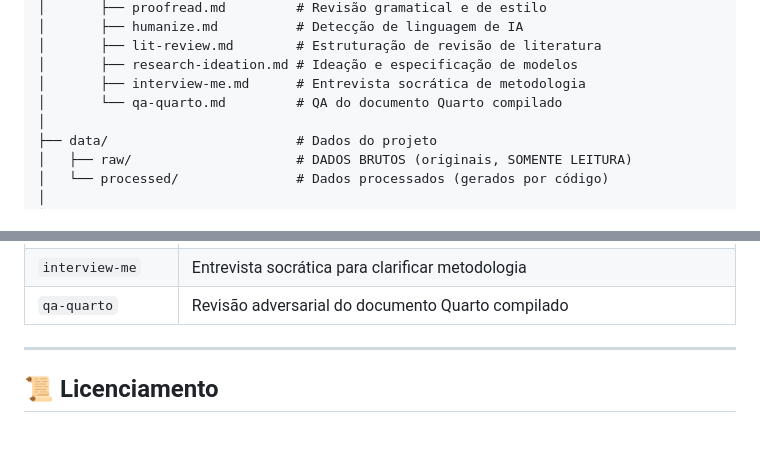
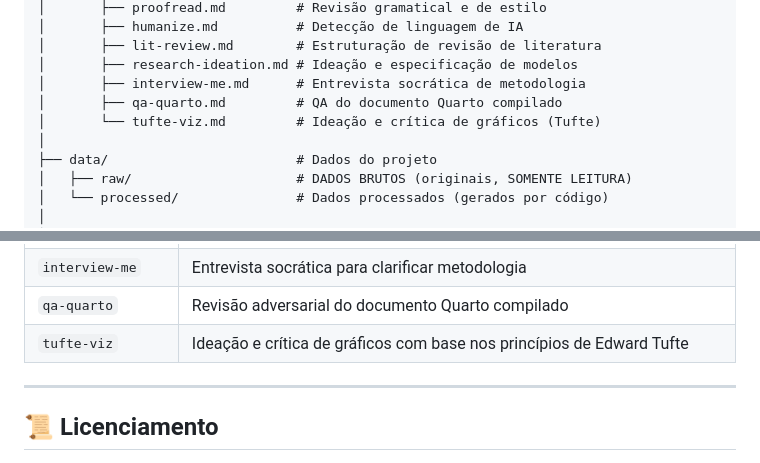
Before and after one commit to tumenas/workflow_antigravity, a Markdown page: README.md, 2 parts joined by grey strips. GitHub-like rendering; blank space fills up the shorter version.

Commit message:
feat: add tufte-viz skill for data visualization design

```diff
--- a/README.md
+++ b/README.md
@@ -32,7 +32,8 @@ workflow/
 │       ├── lit-review.md        # Estruturação de revisão de literatura
 │       ├── research-ideation.md # Ideação e especificação de modelos
 │       ├── interview-me.md      # Entrevista socrática de metodologia
-│       └── qa-quarto.md         # QA do documento Quarto compilado
+│       ├── qa-quarto.md         # QA do documento Quarto compilado
+│       └── tufte-viz.md         # Ideação e crítica de gráficos (Tufte)
 │
 ├── data/                        # Dados do projeto
 │   ├── raw/                     # DADOS BRUTOS (originais, SOMENTE LEITURA)
@@ -136,6 +137,7 @@ Este compêndio inclui instruções para o assistente de IA em `.antigravitycli/
 | `research-ideation` | Brainstorming de questões, modelos e robustez |
 | `interview-me` | Entrevista socrática para clarificar metodologia |
 | `qa-quarto` | Revisão adversarial do documento Quarto compilado |
+| `tufte-viz` | Ideação e crítica de gráficos com base nos princípios de Edward Tufte |
 
 ---
 
```
Also changed, not shown: .antigravitycli/skills/tufte-viz.md (added, +102 -0 lines).
